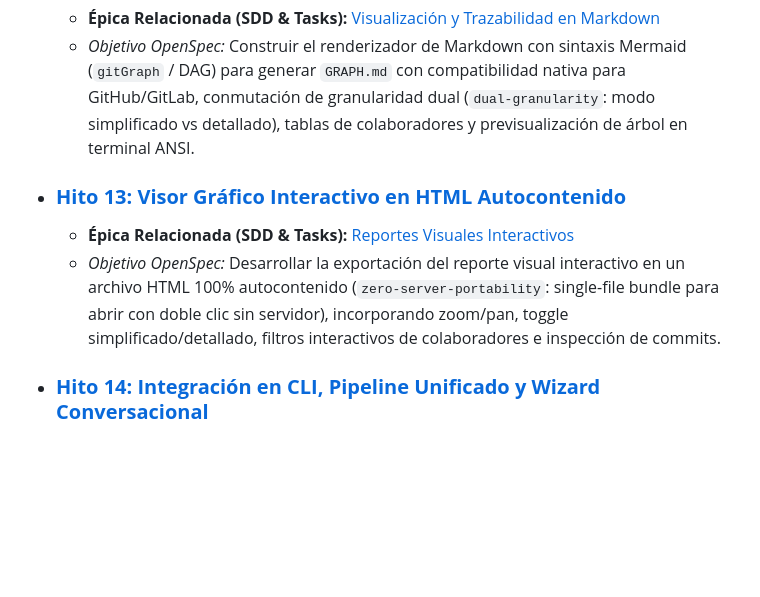
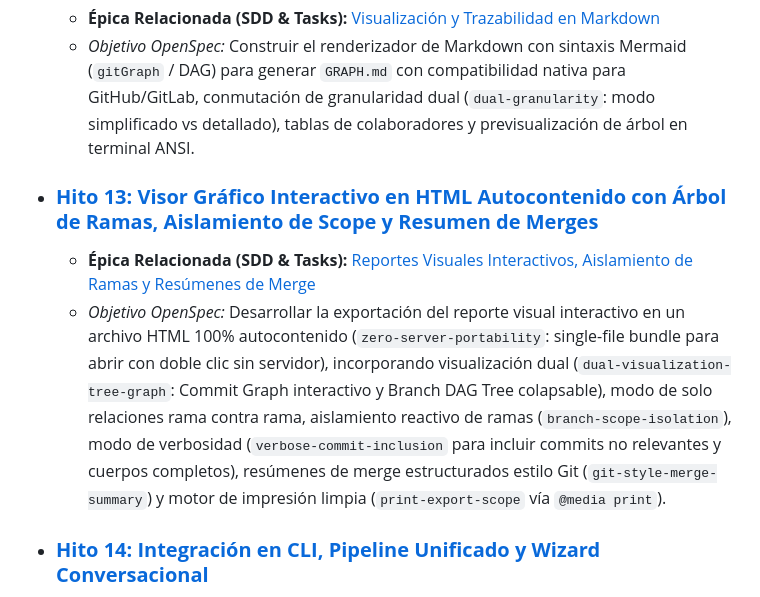
Before and after one commit to josewebcreator/my-gitdoc, a Markdown page: docs/hitos/README_fase_3.md, the part around the change. Rendered like a GitHub page; blank space fills up the shorter version.

Commit message:
docs(hito-13): actualizar especificacion con arbol de ramas, aislamiento de scope y estetica gitlab

```diff
--- a/docs/hitos/README_fase_3.md
+++ b/docs/hitos/README_fase_3.md
@@ -23,9 +23,9 @@ Este documento contiene la planificación y especificación detallada de la **Fa
 *   ### **[Hito 12: Generador de Grafos en Markdown con Mermaid](file:///c:/Users/User/Desktop/Laboratorio/gitdoc/docs/hitos/hito_12/README.md)**
     *   **Épica Relacionada (SDD & Tasks):** [Visualización y Trazabilidad en Markdown](file:///c:/Users/User/Desktop/Laboratorio/gitdoc/docs/hitos/hito_12/epica/README.md)
     *   *Objetivo OpenSpec:* Construir el renderizador de Markdown con sintaxis Mermaid (`gitGraph` / DAG) para generar `GRAPH.md` con compatibilidad nativa para GitHub/GitLab, conmutación de granularidad dual (`dual-granularity`: modo simplificado vs detallado), tablas de colaboradores y previsualización de árbol en terminal ANSI.
-*   ### **[Hito 13: Visor Gráfico Interactivo en HTML Autocontenido](file:///c:/Users/User/Desktop/Laboratorio/gitdoc/docs/hitos/hito_13/README.md)**
-    *   **Épica Relacionada (SDD & Tasks):** [Reportes Visuales Interactivos](file:///c:/Users/User/Desktop/Laboratorio/gitdoc/docs/hitos/hito_13/epica/README.md)
-    *   *Objetivo OpenSpec:* Desarrollar la exportación del reporte visual interactivo en un archivo HTML 100% autocontenido (`zero-server-portability`: single-file bundle para abrir con doble clic sin servidor), incorporando zoom/pan, toggle simplificado/detallado, filtros interactivos de colaboradores e inspección de commits.
+*   ### **[Hito 13: Visor Gráfico Interactivo en HTML Autocontenido con Árbol de Ramas, Aislamiento de Scope y Resumen de Merges](file:///c:/Users/User/Desktop/Laboratorio/gitdoc/docs/hitos/hito_13/README.md)**
+    *   **Épica Relacionada (SDD & Tasks):** [Reportes Visuales Interactivos, Aislamiento de Ramas y Resúmenes de Merge](file:///c:/Users/User/Desktop/Laboratorio/gitdoc/docs/hitos/hito_13/epica/README.md)
+    *   *Objetivo OpenSpec:* Desarrollar la exportación del reporte visual interactivo en un archivo HTML 100% autocontenido (`zero-server-portability`: single-file bundle para abrir con doble clic sin servidor), incorporando visualización dual (`dual-visualization-tree-graph`: Commit Graph interactivo y Branch DAG Tree colapsable), modo de solo relaciones rama contra rama, aislamiento reactivo de ramas (`branch-scope-isolation`), modo de verbosidad (`verbose-commit-inclusion` para incluir commits no relevantes y cuerpos completos), resúmenes de merge estructurados estilo Git (`git-style-merge-summary`) y motor de impresión limpia (`print-export-scope` vía `@media print`).
 *   ### **[Hito 14: Integración en CLI, Pipeline Unificado y Wizard Conversacional](file:///c:/Users/User/Desktop/Laboratorio/gitdoc/docs/hitos/hito_14/README.md)**
     *   **Épica Relacionada (SDD & Tasks):** [Experiencia de Usuario y Flujos Integrados](file:///c:/Users/User/Desktop/Laboratorio/gitdoc/docs/hitos/hito_14/epica/README.md)
     *   *Objetivo OpenSpec:* Integrar los nuevos comandos de primer nivel `tu-doc-cli graph` y `tu-doc-cli generate graph`, unificar el pipeline de ejecución y enriquecer el asistente interactivo `tu-doc-cli wizard` con flujos guiados para la parametrización de ramas y generación de grafos.
```
Also changed, not shown: 2 other files.
